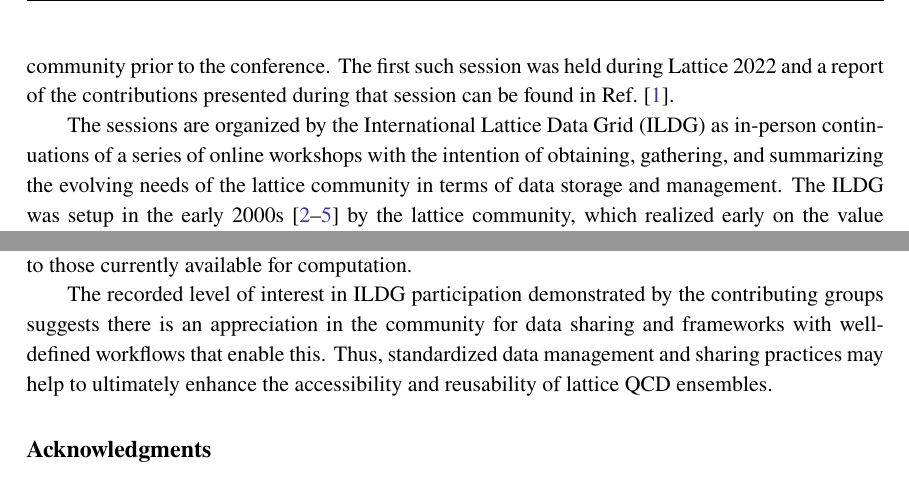
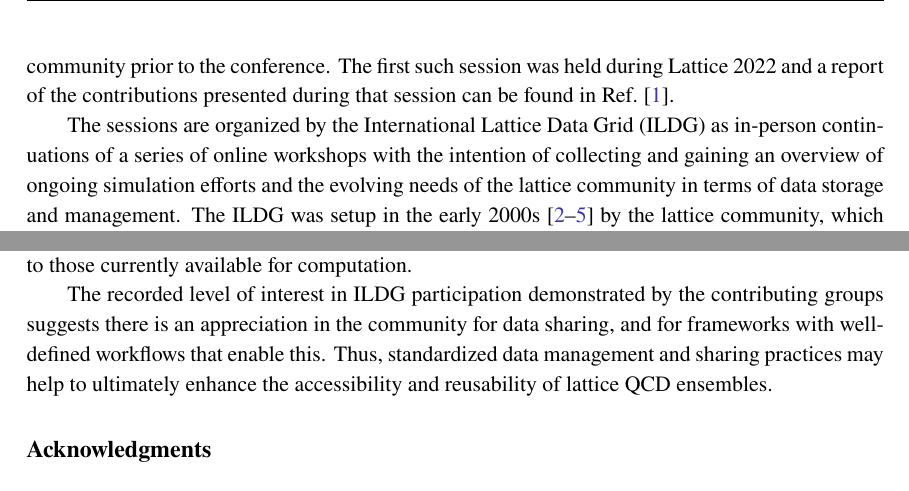
Before and after one commit to g-koutsou/lattice2024-ensembles-data, a LaTeX document (main.tex): two parts of pages 3 and 12 of 20, joined at a grey line, cut so that both start at the same text. Compiled offline with pdfLaTeX.

Commit message:
Small edits in last paragraph

```diff
--- a/main.tex
+++ b/main.tex
@@ -110,9 +110,9 @@ in Ref.~\cite{Bali:2022mlg}.
 
 The sessions are organized by the International Lattice Data Grid
 (ILDG) as in-person continuations of a series of online workshops with
-the intention of obtaining, gathering, and summarizing the evolving
-needs of the lattice community in terms of data storage and
-management.  The ILDG was setup in the early
+the intention of collecting and gaining an overview of ongoing
+simulation efforts and the evolving needs of the lattice community in
+terms of data storage and management.  The ILDG was setup in the early
 2000s~\cite{Davies:2002mu,Yoshie:2008aw,Maynard:2009szr,Beckett:2009cb}
 by the lattice community, which realized early on the value in
 standardizing data management practices across the field. ILDG is
@@ -794,9 +794,9 @@ computation.
 
 The recorded level of interest in ILDG participation demonstrated by
 the contributing groups suggests there is an appreciation in the
-community for data sharing and frameworks with well-defined workflows
-that enable this. Thus, standardized data management and sharing
-practices may help to ultimately enhance the accessibility and
+community for data sharing, and for frameworks with well-defined
+workflows that enable this. Thus, standardized data management and
+sharing practices may help to ultimately enhance the accessibility and
 reusability of lattice QCD ensembles.
 
 \acknowledgments
```
Also changed, not shown: main.pdf.
